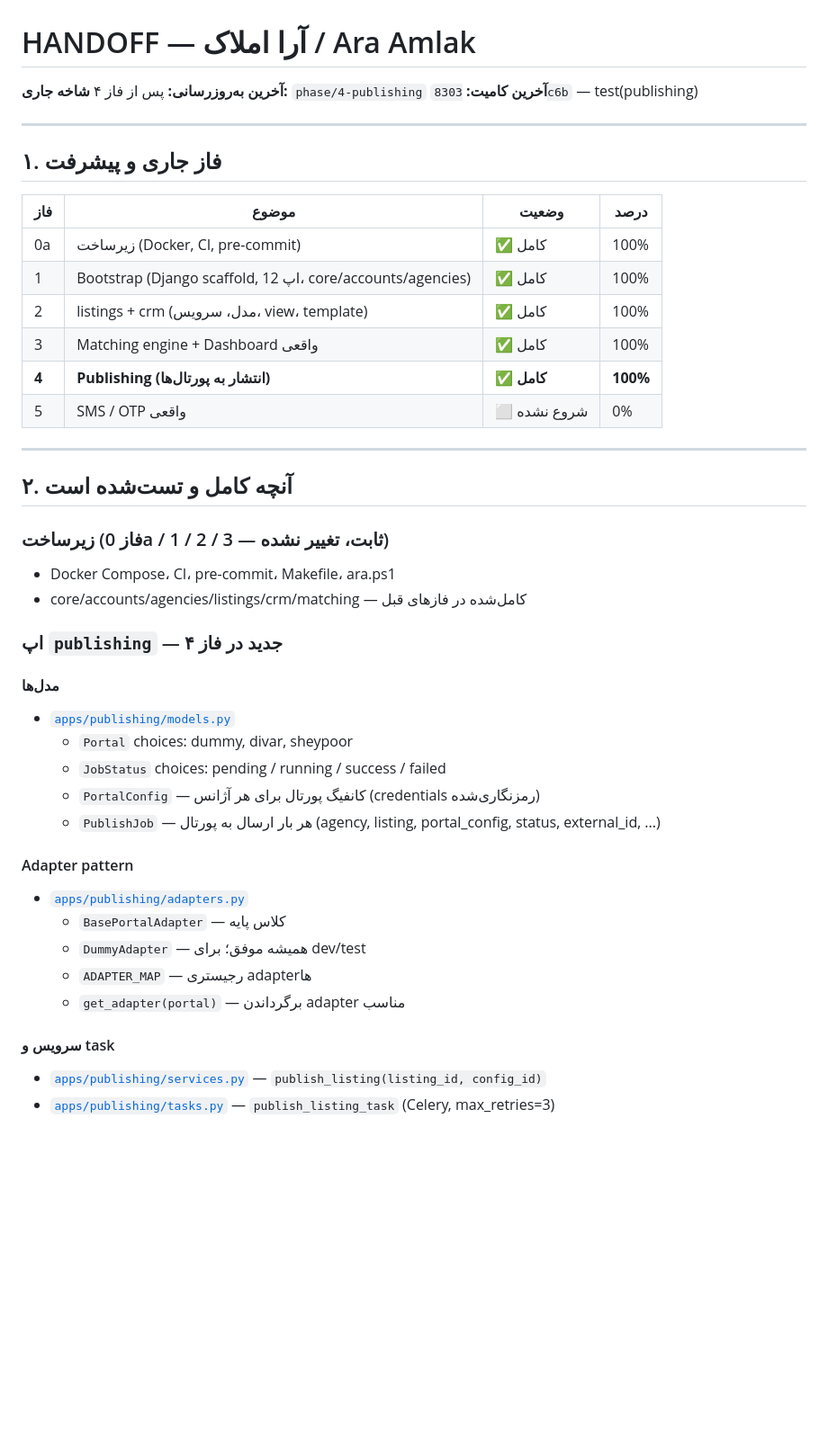
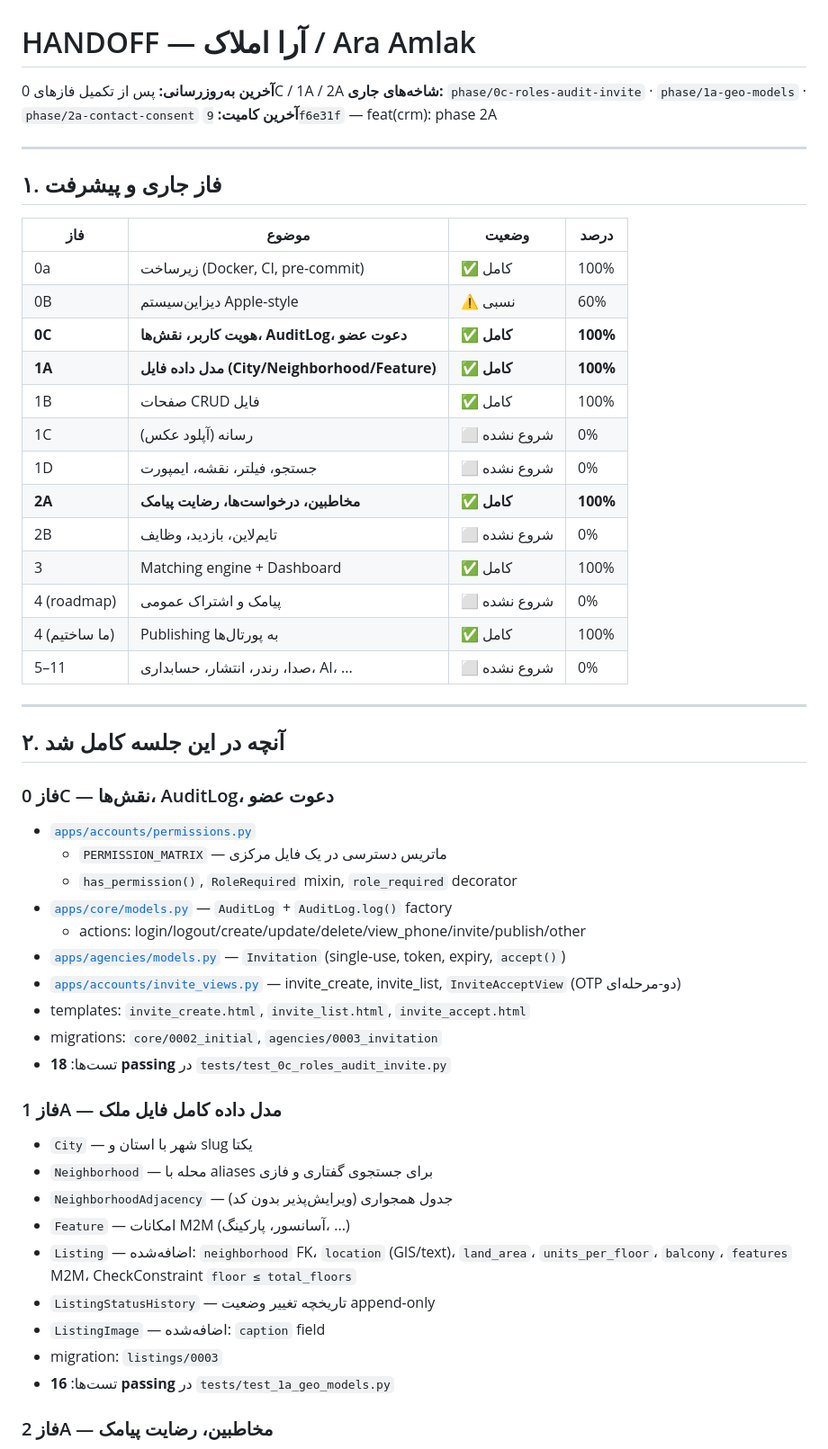
Before and after one commit to T3RON/AraAmlak, a Markdown page: docs/HANDOFF.md, the part around one of its changes. Shown at 90% size. Rendered like a GitHub page; blank space fills up the shorter version.

Commit message:
docs(specs): update HANDOFF after phases 0C, 1A, 2A completion
Phase: 2A

```diff
--- a/docs/HANDOFF.md
+++ b/docs/HANDOFF.md
@@ -1,8 +1,8 @@
 # HANDOFF — آرا املاک / Ara Amlak
 
-**آخرین به‌روزرسانی:** پس از فاز ۴
-**شاخه جاری:** `phase/4-publishing`
-**آخرین کامیت:** `8303c6b` — test(publishing)
+**آخرین به‌روزرسانی:** پس از تکمیل فازهای 0C / 1A / 2A
+**شاخه‌های جاری:** `phase/0c-roles-audit-invite` · `phase/1a-geo-models` · `phase/2a-contact-consent`
+**آخرین کامیت:** `9f6e31f` — feat(crm): phase 2A
 
 ---
 
@@ -11,37 +11,47 @@
 | فاز | موضوع | وضعیت | درصد |
 |-----|--------|--------|------|
 | 0a | زیرساخت (Docker, CI, pre-commit) | ✅ کامل | 100% |
-| 1 | Bootstrap (Django scaffold, 12 اپ، core/accounts/agencies) | ✅ کامل | 100% |
-| 2 | listings + crm (مدل، سرویس، view، template) | ✅ کامل | 100% |
-| 3 | Matching engine + Dashboard واقعی | ✅ کامل | 100% |
-| **4** | **Publishing (انتشار به پورتال‌ها)** | **✅ کامل** | **100%** |
-| 5 | SMS / OTP واقعی | ⬜ شروع نشده | 0% |
+| 0B | دیزاین‌سیستم Apple-style | ⚠️ نسبی | 60% |
+| **0C** | **هویت کاربر، نقش‌ها، AuditLog، دعوت عضو** | **✅ کامل** | **100%** |
+| **1A** | **مدل داده فایل (City/Neighborhood/Feature)** | **✅ کامل** | **100%** |
+| 1B | صفحات CRUD فایل | ✅ کامل | 100% |
+| 1C | رسانه (آپلود عکس) | ⬜ شروع نشده | 0% |
+| 1D | جستجو، فیلتر، نقشه، ایمپورت | ⬜ شروع نشده | 0% |
+| **2A** | **مخاطبین، درخواست‌ها، رضایت پیامک** | **✅ کامل** | **100%** |
+| 2B | تایم‌لاین، بازدید، وظایف | ⬜ شروع نشده | 0% |
+| 3 | Matching engine + Dashboard | ✅ کامل | 100% |
+| 4 (roadmap) | پیامک و اشتراک عمومی | ⬜ شروع نشده | 0% |
+| 4 (ما ساختیم) | Publishing به پورتال‌ها | ✅ کامل | 100% |
+| 5–11 | صدا، رندر، انتشار، حسابداری، AI، ... | ⬜ شروع نشده | 0% |
 
 ---
 
-## ۲. آنچه کامل و تست‌شده است
+## ۲. آنچه در این جلسه کامل شد
 
-### زیرساخت (فاز 0a / 1 / 2 / 3 — ثابت، تغییر نشده)
-- Docker Compose، CI، pre-commit، Makefile، ara.ps1
-- core/accounts/agencies/listings/crm/matching — کامل‌شده در فازهای قبل
+### فاز 0C — نقش‌ها، AuditLog، دعوت عضو
 
-### اپ `publishing` — جدید در فاز ۴
+- [`apps/accounts/permissions.py`](../apps/accounts/permissions.py)
+  - `PERMISSION_MATRIX` — ماتریس دسترسی در یک فایل مرکزی
+  - `has_permission()`, `RoleRequired` mixin, `role_required` decorator
+- [`apps/core/models.py`](../apps/core/models.py) — `AuditLog` + `AuditLog.log()` factory
+  - actions: login/logout/create/update/delete/view_phone/invite/publish/other
+- [`apps/agencies/models.py`](../apps/agencies/models.py) — `Invitation` (single-use, token, expiry, `accept()`)
+- [`apps/accounts/invite_views.py`](../apps/accounts/invite_views.py) — invite_create, invite_list, `InviteAcceptView` (OTP دو-مرحله‌ای)
+- templates: `invite_create.html`, `invite_list.html`, `invite_accept.html`
+- migrations: `core/0002_initial`, `agencies/0003_invitation`
+- تست‌ها: **18 passing** در `tests/test_0c_roles_audit_invite.py`
 
-#### مدل‌ها
-- [`apps/publishing/models.py`](../apps/publishing/models.py)
-  - `Portal` choices: dummy, divar, sheypoor
-  - `JobStatus` choices: pending / running / success / failed
-  - `PortalConfig` — کانفیگ پورتال برای هر آژانس (credentials رمزنگاری‌شده)
-  - `PublishJob` — هر بار ارسال به پورتال (agency, listing, portal_config, status, external_id, ...)
+### فاز 1A — مدل داده کامل فایل ملک
 
-#### Adapter pattern
-- [`apps/publishing/adapters.py`](../apps/publishing/adapters.py)
-  - `BasePortalAdapter` — کلاس پایه
-  - `DummyAdapter` — همیشه موفق؛ برای dev/test
-  - `ADAPTER_MAP` — رجیستری adapter‌ها
-  - `get_adapter(portal)` — برگرداندن adapter مناسب
+- `City` — شهر با استان و slug یکتا
+- `Neighborhood` — محله با aliases برای جستجوی گفتاری و فازی
+- `NeighborhoodAdjacency` — جدول همجواری (ویرایش‌پذیر بدون کد)
+- `Feature` — امکانات M2M (آسانسور، پارکینگ، ...)
+- `Listing` — اضافه‌شده: `neighborhood` FK، `location` (GIS/text)، `land_area`، `units_per_floor`، `balcony`، `features` M2M، CheckConstraint `floor ≤ total_floors`
+- `ListingStatusHistory` — تاریخچه تغییر وضعیت append-only
+- `ListingImage` — اضافه‌شده: `caption` field
+- migration: `listings/0003`
+- تست‌ها: **16 passing** در `tests/test_1a_geo_models.py`
 
-#### سرویس و task
-- [`apps/publishing/services.py`](../apps/publishing/services.py) — `publish_listing(listing_id, config_id)`
-- [`apps/publishing/tasks.py`](../apps/publishing/tasks.py) — `publish_listing_task` (Celery, max_retries=3)
+### فاز 2A — مخاطبین، رضایت پیامک
 
```
Also changed, not shown: other parts of docs/HANDOFF.md (+42 -130 lines).
